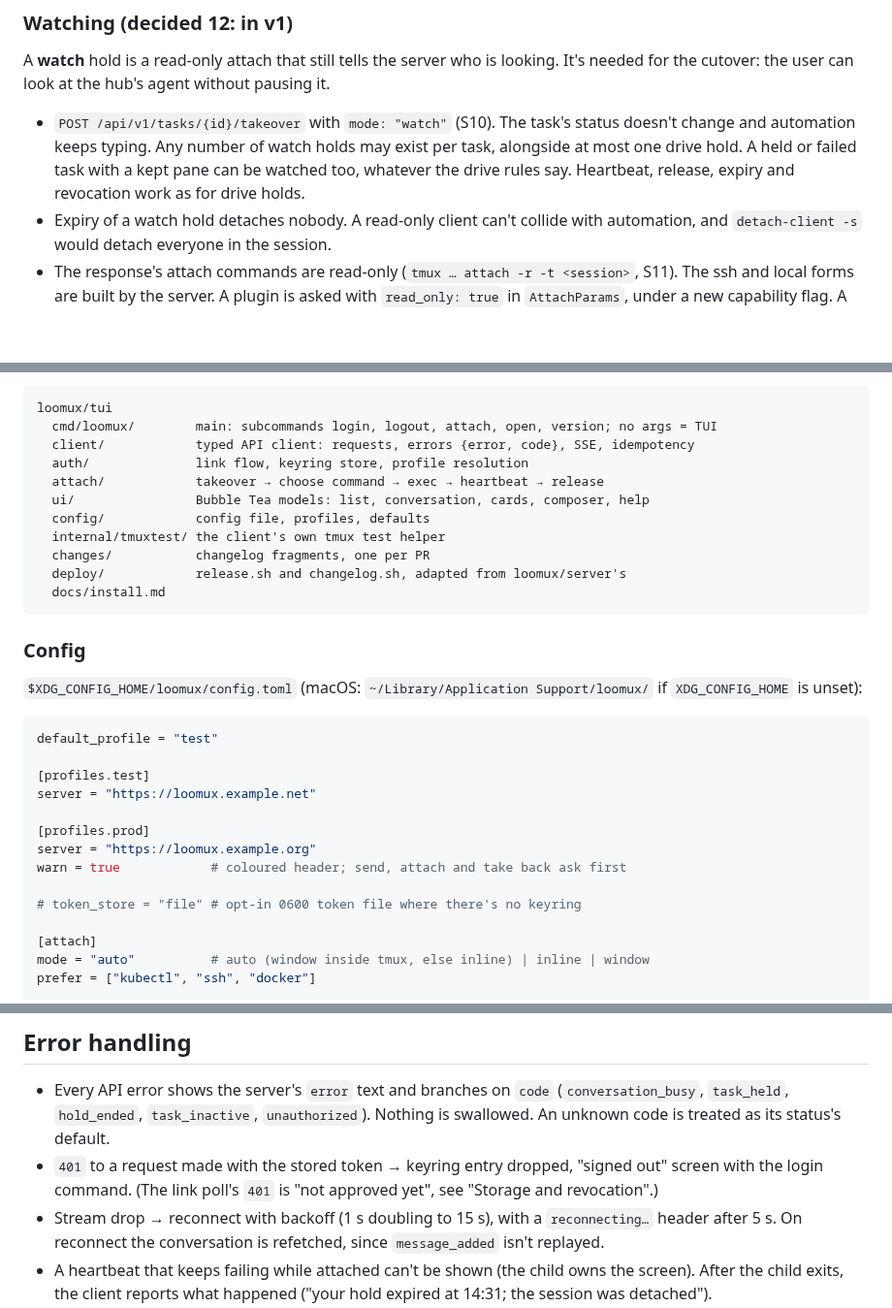
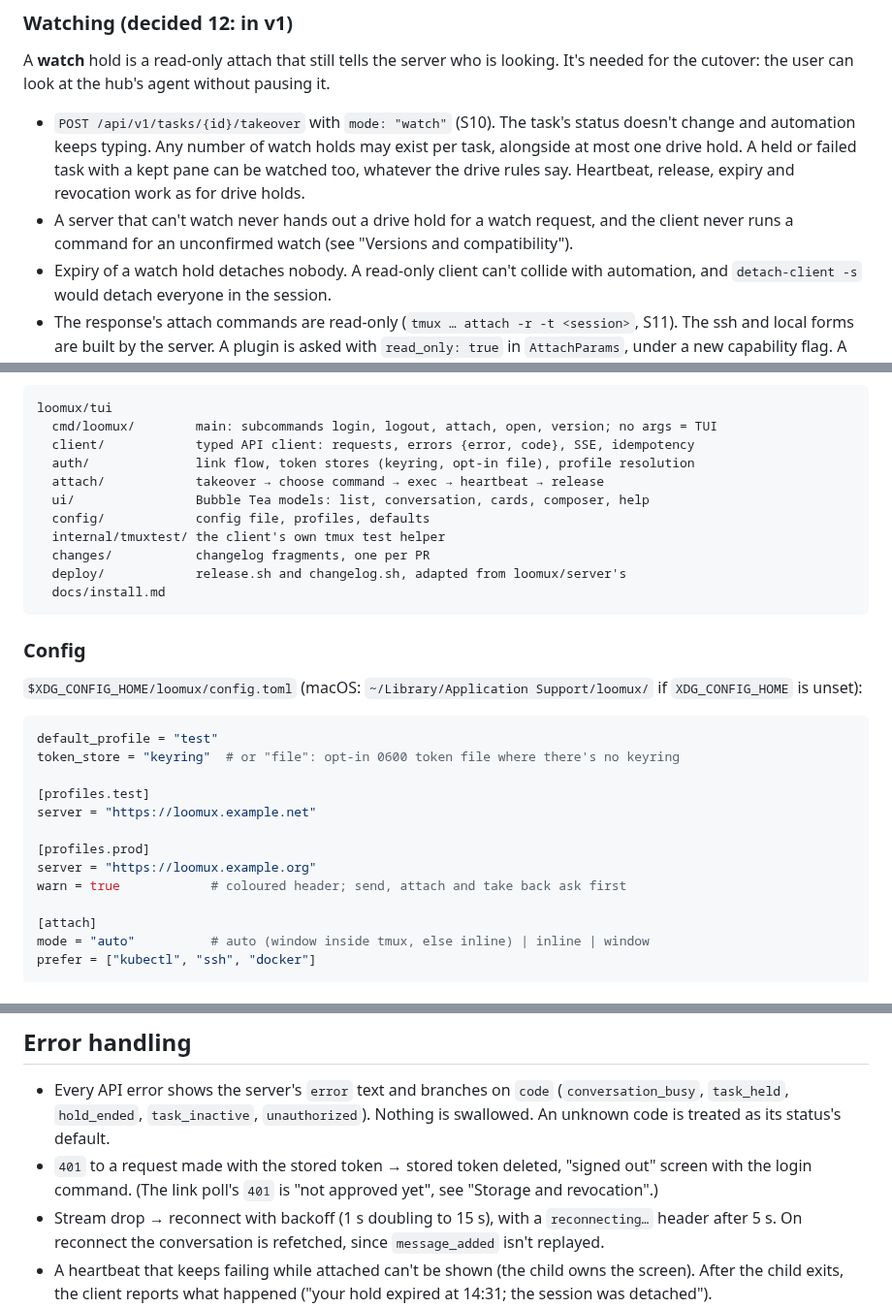
Before and after one commit to loomux/server, a Markdown page: docs/design/tui-client-design.md, 3 parts joined by grey strips. Shown at 97% size. Drawn GitHub-style; blank space fills up the shorter version.

````diff
--- a/docs/design/tui-client-design.md
+++ b/docs/design/tui-client-design.md
@@ -276,6 +278,9 @@ without pausing it.
   holds may exist per task, alongside at most one drive hold. A held or
   failed task with a kept pane can be watched too, whatever the drive rules
   say. Heartbeat, release, expiry and revocation work as for drive holds.
+- A server that can't watch never hands out a drive hold for a watch
+  request, and the client never runs a command for an unconfirmed watch
+  (see "Versions and compatibility").
 - Expiry of a watch hold detaches nobody. A read-only client can't collide
   with automation, and `detach-client -s` would detach everyone in the
   session.
@@ -632,7 +647,7 @@ Layout:
 loomux/tui
   cmd/loomux/        main: subcommands login, logout, attach, open, version; no args = TUI
   client/            typed API client: requests, errors {error, code}, SSE, idempotency
-  auth/              link flow, keyring store, profile resolution
+  auth/              link flow, token stores (keyring, opt-in file), profile resolution
   attach/            takeover → choose command → exec → heartbeat → release
   ui/                Bubble Tea models: list, conversation, cards, composer, help
   config/            config file, profiles, defaults
@@ -649,6 +664,7 @@ Support/loomux/` if `XDG_CONFIG_HOME` is unset):
 
 ```toml
 default_profile = "test"
+token_store = "keyring"  # or "file": opt-in 0600 token file where there's no keyring
 
 [profiles.test]
 server = "https://loomux.example.net"
@@ -656,8 +672,6 @@ server = "https://loomux.example.net"
 [profiles.prod]
 server = "https://loomux.example.org"
 warn = true            # coloured header; send, attach and take back ask first
-
-# token_store = "file" # opt-in 0600 token file where there's no keyring
 
 [attach]
 mode = "auto"          # auto (window inside tmux, else inline) | inline | window
@@ -745,7 +788,7 @@ line next to the server's and the web's:
   (`conversation_busy`, `task_held`, `hold_ended`, `task_inactive`,
   `unauthorized`). Nothing is swallowed. An unknown code is treated as its
   status's default.
-- `401` to a request made with the stored token → keyring entry dropped, "signed out" screen with the login command. (The link poll's `401` is "not approved yet", see "Storage and revocation".)
+- `401` to a request made with the stored token → stored token deleted, "signed out" screen with the login command. (The link poll's `401` is "not approved yet", see "Storage and revocation".)
 - Stream drop → reconnect with backoff (1 s doubling to 15 s), with a
   `reconnecting…` header after 5 s. On reconnect the conversation is
   refetched, since `message_added` isn't replayed.
````
Also changed, not shown: other parts of docs/design/tui-client-design.md (+64 -22 lines).
